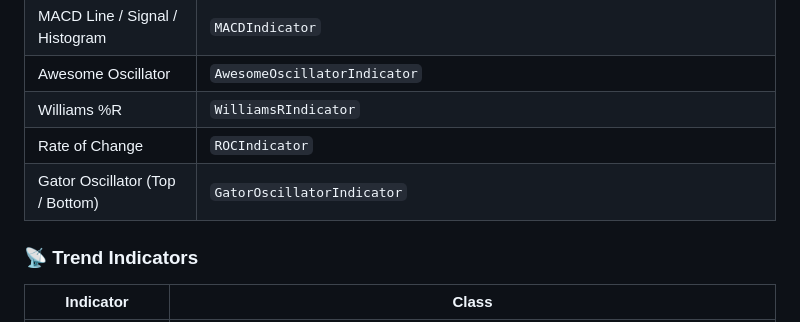
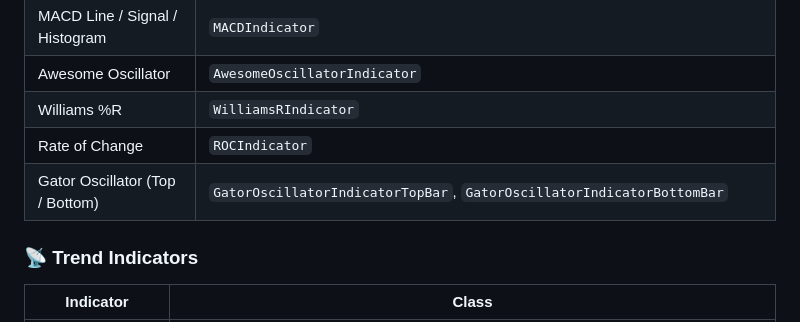
Before and after one commit to AcmeSoftwareLLC/charting, a Markdown page: packages/acme_indicators/README.md, the part around the change. Rendered like a GitHub page.

Commit message:
fix: Update Gator Oscillator indicator names in README for clarity

```diff
--- a/packages/acme_indicators/README.md
+++ b/packages/acme_indicators/README.md
@@ -161,7 +161,7 @@ abstract class IndicatorDataInput {
 | Awesome Oscillator | `AwesomeOscillatorIndicator` |
 | Williams %R | `WilliamsRIndicator` |
 | Rate of Change | `ROCIndicator` |
-| Gator Oscillator (Top / Bottom) | `GatorOscillatorIndicator` |
+| Gator Oscillator (Top / Bottom) | `GatorOscillatorIndicatorTopBar`, `GatorOscillatorIndicatorBottomBar` |
 
 ### 📡 Trend Indicators
 
```
